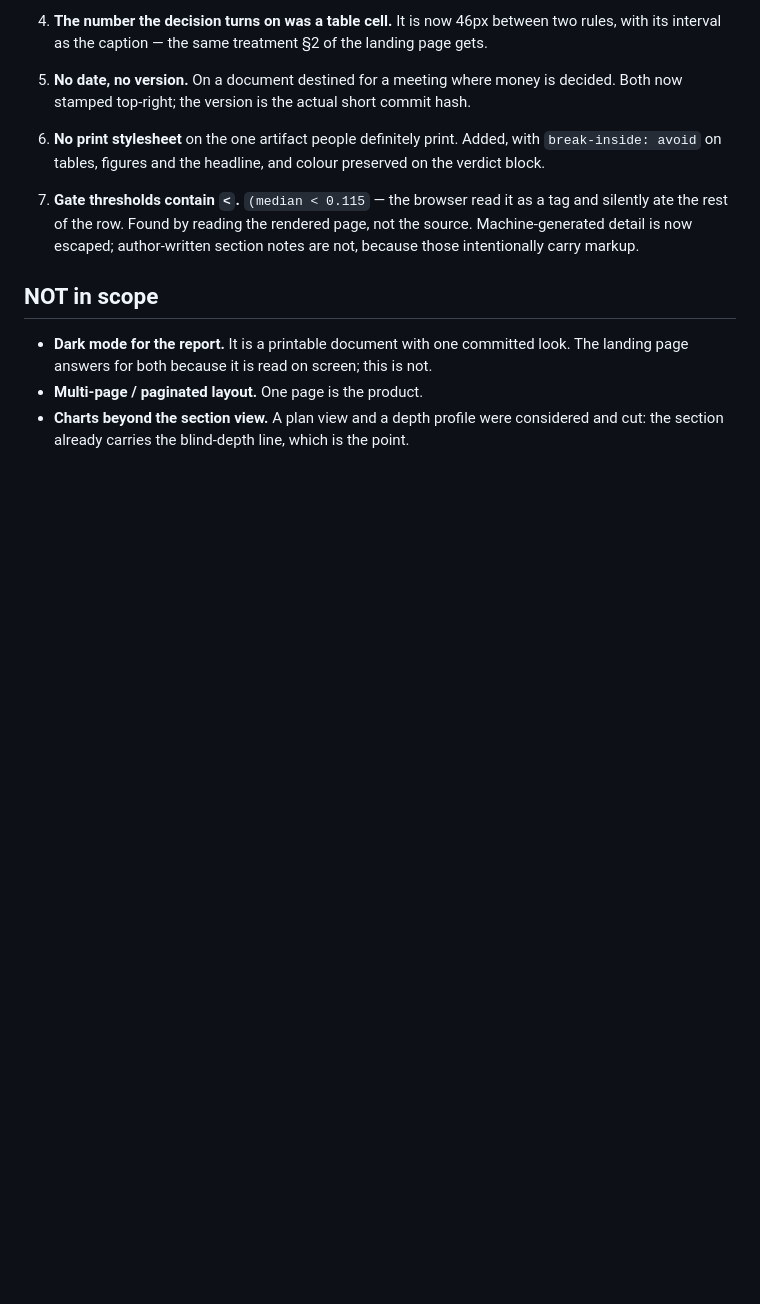
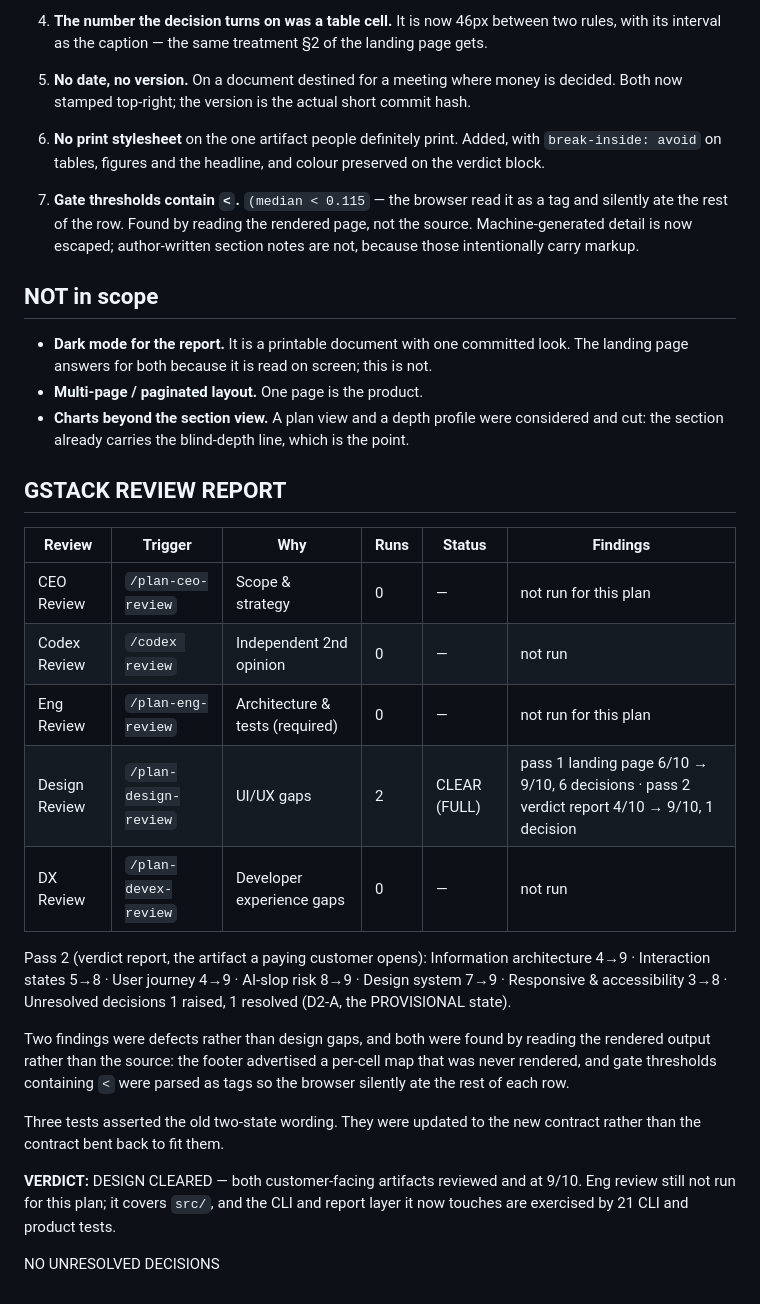
Before and after one commit to vaishak-v-nair/Gurutva, a Markdown page: docs/landing-page-plan.md, the part around one of its changes. Drawn GitHub-style; blank space fills up the shorter version.

```diff
--- a/docs/landing-page-plan.md
+++ b/docs/landing-page-plan.md
@@ -255,3 +230,23 @@ Target: the document `gurutva report` / `gurutva selftest` produces — the arti
 - **Dark mode for the report.** It is a printable document with one committed look. The landing page answers for both because it is read on screen; this is not.
 - **Multi-page / paginated layout.** One page is the product.
 - **Charts beyond the section view.** A plan view and a depth profile were considered and cut: the section already carries the blind-depth line, which is the point.
+
+## GSTACK REVIEW REPORT
+
+| Review | Trigger | Why | Runs | Status | Findings |
+|--------|---------|-----|------|--------|----------|
+| CEO Review | `/plan-ceo-review` | Scope & strategy | 0 | — | not run for this plan |
+| Codex Review | `/codex review` | Independent 2nd opinion | 0 | — | not run |
+| Eng Review | `/plan-eng-review` | Architecture & tests (required) | 0 | — | not run for this plan |
+| Design Review | `/plan-design-review` | UI/UX gaps | 2 | CLEAR (FULL) | pass 1 landing page 6/10 → 9/10, 6 decisions · pass 2 verdict report 4/10 → 9/10, 1 decision |
+| DX Review | `/plan-devex-review` | Developer experience gaps | 0 | — | not run |
+
+Pass 2 (verdict report, the artifact a paying customer opens): Information architecture 4→9 · Interaction states 5→8 · User journey 4→9 · AI-slop risk 8→9 · Design system 7→9 · Responsive & accessibility 3→8 · Unresolved decisions 1 raised, 1 resolved (D2-A, the PROVISIONAL state).
+
+Two findings were defects rather than design gaps, and both were found by reading the rendered output rather than the source: the footer advertised a per-cell map that was never rendered, and gate thresholds containing `<` were parsed as tags so the browser silently ate the rest of each row.
+
+Three tests asserted the old two-state wording. They were updated to the new contract rather than the contract bent back to fit them.
+
+**VERDICT:** DESIGN CLEARED — both customer-facing artifacts reviewed and at 9/10. Eng review still not run for this plan; it covers `src/`, and the CLI and report layer it now touches are exercised by 21 CLI and product tests.
+
+NO UNRESOLVED DECISIONS
```
Also changed, not shown: other parts of docs/landing-page-plan.md (+0 -25 lines).
